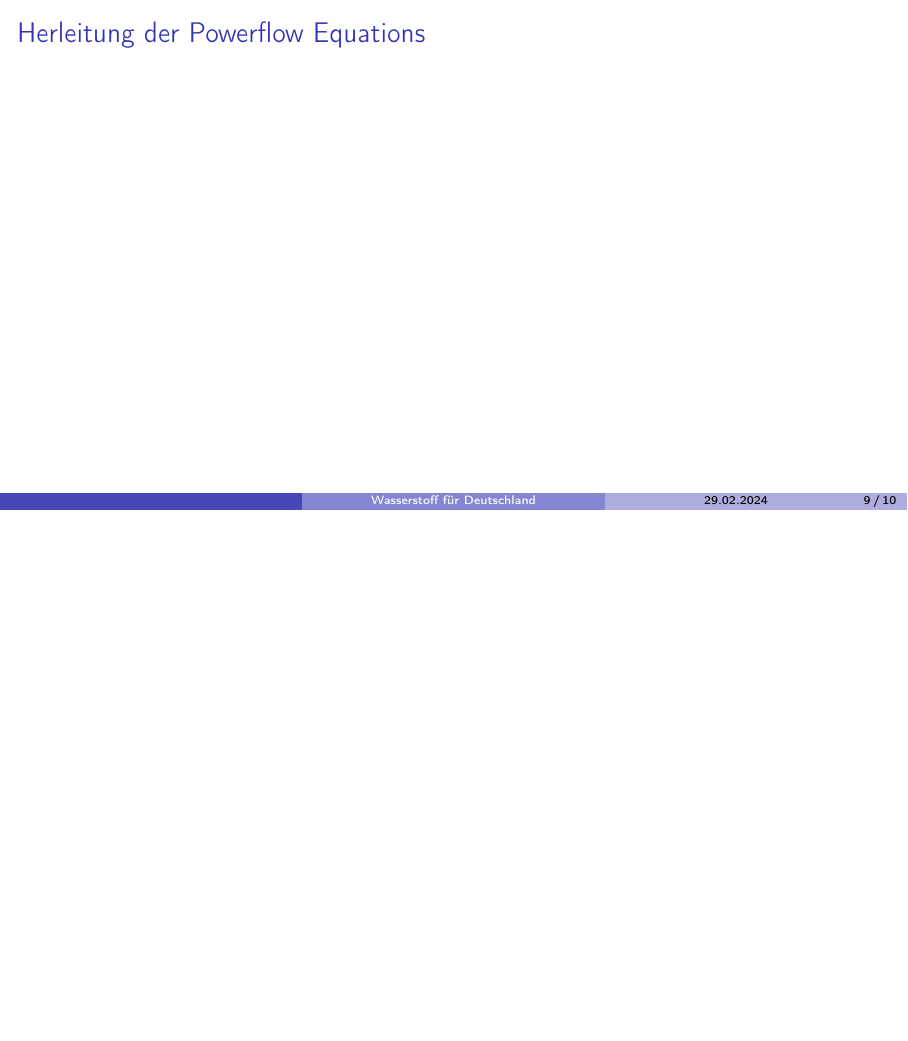
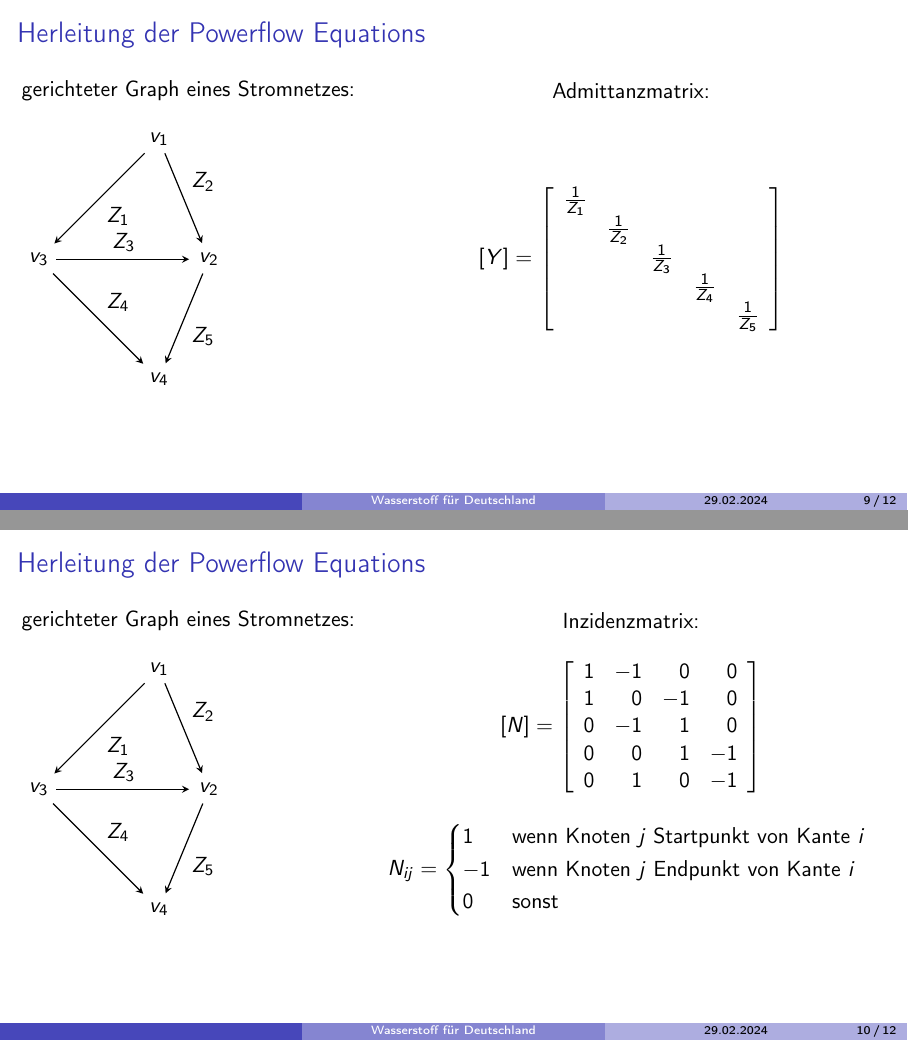
Before and after one commit to VitusMangold/WasserstoffModel, LaTeX slides (presentation/termin1/Präsentation.tex): page 9 of 10 before the commit and pages 9 and 10 of 12 after it, the two joined at a grey line, the shorter picture padded with empty space. Compiled offline with pdfLaTeX.

Commit message:
Finale Änderungen

```diff
--- a/presentation/termin1/Präsentation.tex
+++ b/presentation/termin1/Präsentation.tex
@@ -275,10 +275,151 @@
 		\includegraphics[height=10cm]{./line.png}
 	\end{frame}
 
+
+	%---------------------------------
+
 	\begin{frame}
 		\frametitle{Herleitung der Powerflow Equations}
 
-	\end{frame}
-	%---------------------------------
+		\vspace*{2mm}
+		\begin{minipage}{1\linewidth}
+			\begin{minipage}{.4\linewidth}
+
+				gerichteter Graph eines Stromnetzes:
+
+			\end{minipage}
+			\hfill
+			\begin{minipage}{.6\linewidth}
+				\centering
+
+				Admittanzmatrix:
+
+			\end{minipage}
+		\end{minipage}
+
+		\vspace*{4mm}
+			\begin{minipage}{1\linewidth}
+			\begin{minipage}{.4\linewidth}
+
+			\begin{tikzpicture}[
+				> = stealth, % arrow head style
+				shorten > = 1pt, % don't touch arrow head to node
+				auto,
+				node distance = 3cm, % distance between nodes
+				semithick % line style
+				]
 
 
+
+				\node (v3) {$v_3$};
+				\node (v1) [above right of=v3] {$v_1$};
+				\node (v2) [right of=v3] {$v_2$};
+				\node (v4) [below right of=v3] {$v_4$};
+
+
+				\path[->] (v1) edge node {$Z_1$} (v3);
+				\path[->] (v1) edge node {$Z_2$} (v2);
+				\path[->] (v3) edge node {$Z_3$} (v2);
+				\path[->] (v3) edge node {$Z_4$} (v4);
+				\path[->] (v2) edge node {$Z_5$} (v4);
+
+
+
+			\end{tikzpicture}
+
+			\end{minipage}
+			\hfill
+			\begin{minipage}{.6\linewidth}
+				\centering
+
+
+				$\left[Y\right] =$ $\left[ \begin{array}{rrrrr}
+				\frac{1}{Z_1} &  &  &  &\\
+				& \frac{1}{Z_2} & &  &\\
+				&  & \frac{1}{Z_3} &  &\\
+				&  &  & \frac{1}{Z_4}  &\\
+				&  &  &  & \frac{1}{Z_5}\\
+			\end{array}\right]$
+
+
+
+			\end{minipage}
+		\end{minipage}
+
+		\end{frame}
+%---------------------------------
+
+\begin{frame}
+	\frametitle{Herleitung der Powerflow Equations}
+
+	\vspace*{2mm}
+	\begin{minipage}{1\linewidth}
+		\begin{minipage}{.4\linewidth}
+
+			gerichteter Graph eines Stromnetzes:
+
+		\end{minipage}
+		\hfill
+		\begin{minipage}{.6\linewidth}
+			\centering
+
+			Inzidenzmatrix:
+
+		\end{minipage}
+	\end{minipage}
+
+	\vspace*{4mm}
+	\begin{minipage}{1\linewidth}
+		\begin{minipage}{.4\linewidth}
+
+			\begin{tikzpicture}[
+				> = stealth, % arrow head style
+				shorten > = 1pt, % don't touch arrow head to node
+				auto,
+				node distance = 3cm, % distance between nodes
+				semithick % line style
+				]
+
+				\node (v3) {$v_3$};
+				\node (v1) [above right of=v3] {$v_1$};
+				\node (v2) [right of=v3] {$v_2$};
+				\node (v4) [below right of=v3] {$v_4$};
+
+
+				\path[->] (v1) edge node {$Z_1$} (v3);
+				\path[->] (v1) edge node {$Z_2$} (v2);
+				\path[->] (v3) edge node {$Z_3$} (v2);
+				\path[->] (v3) edge node {$Z_4$} (v4);
+				\path[->] (v2) edge node {$Z_5$} (v4);
+
+			\end{tikzpicture}
+
+		\end{minipage}
+		\hfill
+		\begin{minipage}{.6\linewidth}
+			\centering
+
+			$\left[N\right] =\left[ \begin{array}{rrrr}
+				1 & -1 & 0 & 0 \\
+				1 & 0 & -1 & 0\\
+				0 & -1 & 1 & 0\\
+				0& 0 & 1 & -1 \\
+				0& 1 & 0 & -1 \\
+			\end{array}\right]$
+
+				$$N_{ij} = \begin{cases}
+				1 & \text{wenn Knoten $j$ Startpunkt von Kante $i$ }\\
+				-1 & \text{wenn Knoten $j$ Endpunkt von Kante $i$  }\\
+				0 & \text{sonst}
+			\end{cases}$$
+
+		\end{minipage}
+	\end{minipage}
+
+
+\end{frame}
+%--------------------------------
+
+\begin{frame}
+
+		\frametitle{Herleitung der Powerflow Equations}
```
Also changed, not shown: presentation/termin1/Präsentation.tex (30 more changed lines).
